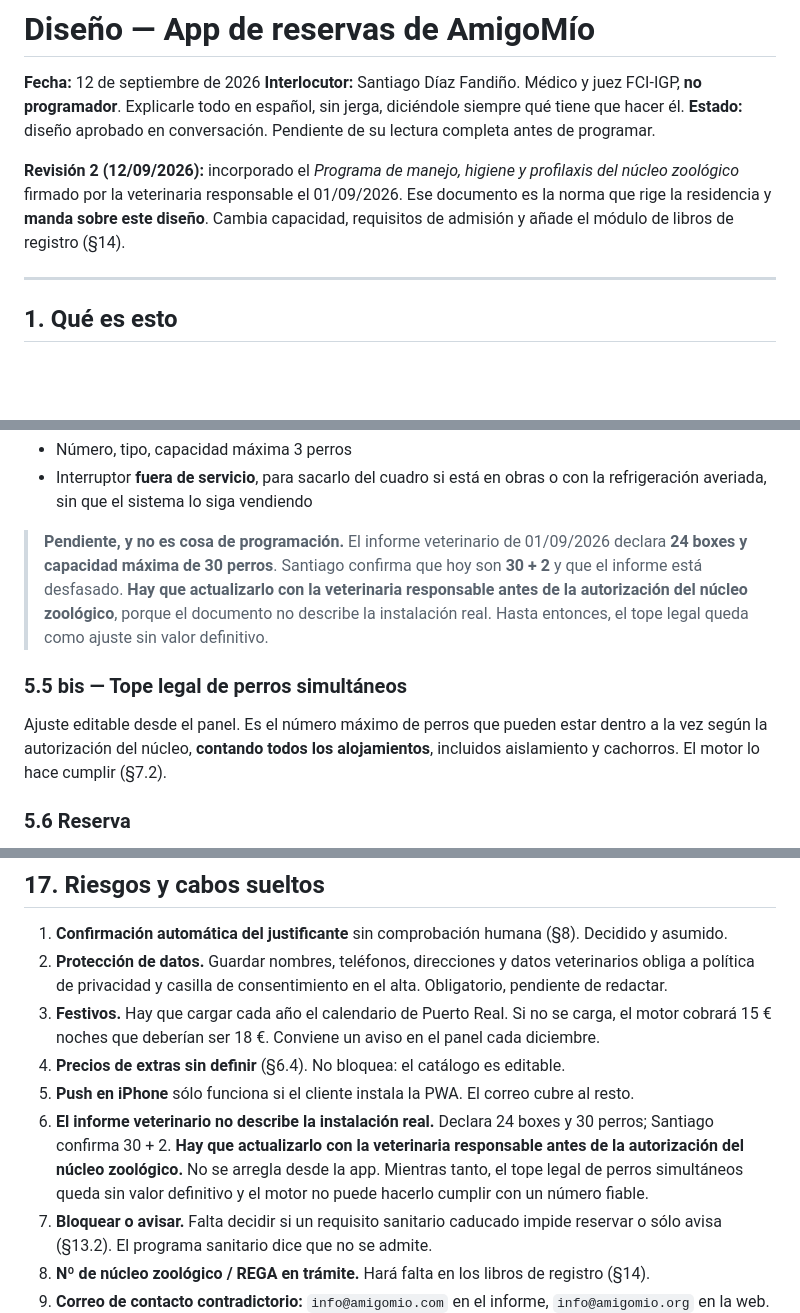
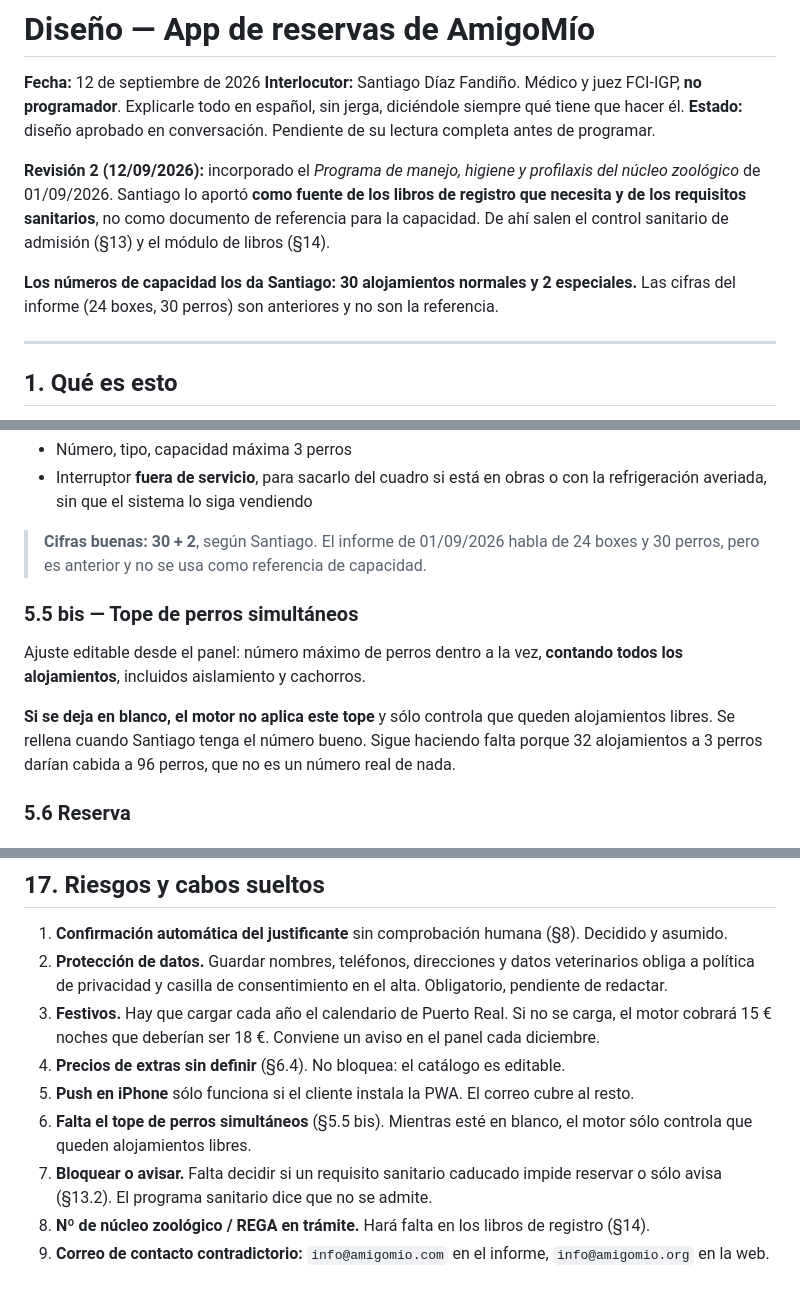
Before and after one commit to asociacionamigomio/amigomio, a Markdown page: 2026-09-12-amigomio-reservas-design.md, 3 parts joined by grey strips. GitHub-like rendering; blank space fills up the shorter version.

Commit message:
El informe veterinario es fuente sanitaria, no de capacidad

```diff
--- a/2026-09-12-amigomio-reservas-design.md
+++ b/2026-09-12-amigomio-reservas-design.md
@@ -6,9 +6,12 @@ Explicarle todo en español, sin jerga, diciéndole siempre qué tiene que hacer
 **Estado:** diseño aprobado en conversación. Pendiente de su lectura completa antes de programar.
 
 **Revisión 2 (12/09/2026):** incorporado el *Programa de manejo, higiene y profilaxis del núcleo
-zoológico* firmado por la veterinaria responsable el 01/09/2026. Ese documento es la norma que
-rige la residencia y **manda sobre este diseño**. Cambia capacidad, requisitos de admisión y
-añade el módulo de libros de registro (§14).
+zoológico* de 01/09/2026. Santiago lo aportó **como fuente de los libros de registro que necesita
+y de los requisitos sanitarios**, no como documento de referencia para la capacidad. De ahí salen
+el control sanitario de admisión (§13) y el módulo de libros (§14).
+
+**Los números de capacidad los da Santiago: 30 alojamientos normales y 2 especiales.** Las cifras
+del informe (24 boxes, 30 perros) son anteriores y no son la referencia.
 
 ---
 
@@ -184,17 +187,17 @@ cuando hacen falta— pero **sí cuentan para el tope legal de perros**.
 - Interruptor **fuera de servicio**, para sacarlo del cuadro si está en obras o con la
   refrigeración averiada, sin que el sistema lo siga vendiendo
 
-> **Pendiente, y no es cosa de programación.** El informe veterinario de 01/09/2026 declara
-> **24 boxes y capacidad máxima de 30 perros**. Santiago confirma que hoy son **30 + 2** y que
-> el informe está desfasado. **Hay que actualizarlo con la veterinaria responsable antes de la
-> autorización del núcleo zoológico**, porque el documento no describe la instalación real.
-> Hasta entonces, el tope legal queda como ajuste sin valor definitivo.
+> **Cifras buenas: 30 + 2**, según Santiago. El informe de 01/09/2026 habla de 24 boxes y 30
+> perros, pero es anterior y no se usa como referencia de capacidad.
 
-### 5.5 bis — Tope legal de perros simultáneos
+### 5.5 bis — Tope de perros simultáneos
 
-Ajuste editable desde el panel. Es el número máximo de perros que pueden estar dentro a la vez
-según la autorización del núcleo, **contando todos los alojamientos**, incluidos aislamiento y
-cachorros. El motor lo hace cumplir (§7.2).
+Ajuste editable desde el panel: número máximo de perros dentro a la vez, **contando todos los
+alojamientos**, incluidos aislamiento y cachorros.
+
+**Si se deja en blanco, el motor no aplica este tope** y sólo controla que queden alojamientos
+libres. Se rellena cuando Santiago tenga el número bueno. Sigue haciendo falta porque 32
+alojamientos a 3 perros darían cabida a 96 perros, que no es un número real de nada.
 
 ### 5.6 Reserva
 
@@ -733,11 +736,8 @@ pruebas oficiales · tips de educación canina · clicker virtual.
    cobrará 15 € noches que deberían ser 18 €. Conviene un aviso en el panel cada diciembre.
 4. **Precios de extras sin definir** (§6.4). No bloquea: el catálogo es editable.
 5. **Push en iPhone** sólo funciona si el cliente instala la PWA. El correo cubre al resto.
-6. **El informe veterinario no describe la instalación real.** Declara 24 boxes y 30 perros;
-   Santiago confirma 30 + 2. **Hay que actualizarlo con la veterinaria responsable antes de la autorización
-   del núcleo zoológico.** No se arregla desde la app. Mientras tanto, el tope legal de perros
-   simultáneos queda sin valor definitivo y el motor no puede hacerlo cumplir con un número
-   fiable.
+6. **Falta el tope de perros simultáneos** (§5.5 bis). Mientras esté en blanco, el motor sólo
+   controla que queden alojamientos libres.
 7. **Bloquear o avisar.** Falta decidir si un requisito sanitario caducado impide reservar o sólo
    avisa (§13.2). El programa sanitario dice que no se admite.
 8. **Nº de núcleo zoológico / REGA en trámite.** Hará falta en los libros de registro (§14).
```
